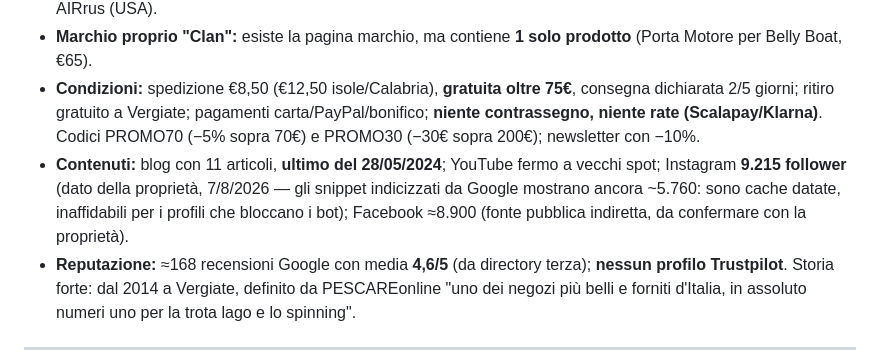
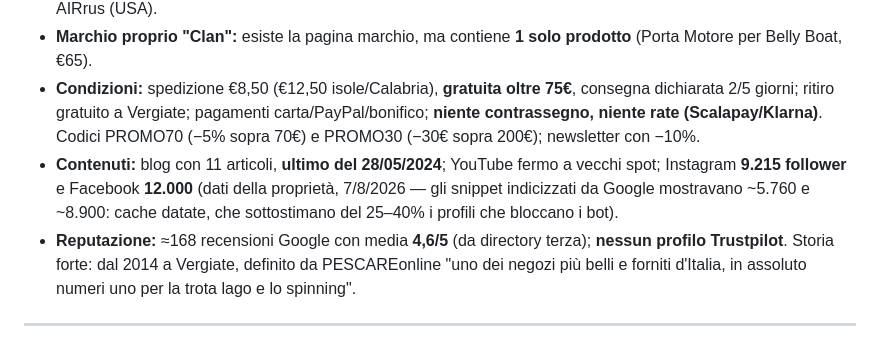
Before and after one commit to clanpesca-rgb/locator, a Markdown page: analisi/analisi-competitiva-clanpesca.md, the part around the change. GitHub-like rendering.

```diff
--- a/analisi/analisi-competitiva-clanpesca.md
+++ b/analisi/analisi-competitiva-clanpesca.md
@@ -22,7 +22,7 @@
 - **Brand:** Shimano è l'unico "gigante" presente (es. Metanium DC 71 XG a €479,95, −11%). **Daiwa, Rapala e Savage Gear: assenti** (di Daiwa esistono solo ricambi di tuning di terzi). Fortissima quota giapponese/nicchia: Nories, Evergreen, Imakatsu, Gary Yamamoto, Lucky Craft, Smith, Keitech, Reins, Bait Breath, Fish Arrow, Decoy, Owner, Flash Union, Little Jack, Ivyline, Meiho, ZPI, Hedgehog Studio, Major Craft, Ecogear, Hideup + AIRrus (USA).
 - **Marchio proprio "Clan":** esiste la pagina marchio, ma contiene **1 solo prodotto** (Porta Motore per Belly Boat, €65).
 - **Condizioni:** spedizione €8,50 (€12,50 isole/Calabria), **gratuita oltre 75€**, consegna dichiarata 2/5 giorni; ritiro gratuito a Vergiate; pagamenti carta/PayPal/bonifico; **niente contrassegno, niente rate (Scalapay/Klarna)**. Codici PROMO70 (−5% sopra 70€) e PROMO30 (−30€ sopra 200€); newsletter con −10%.
-- **Contenuti:** blog con 11 articoli, **ultimo del 28/05/2024**; YouTube fermo a vecchi spot; Instagram **9.215 follower** (dato della proprietà, 7/8/2026 — gli snippet indicizzati da Google mostrano ancora ~5.760: sono cache datate, inaffidabili per i profili che bloccano i bot); Facebook ≈8.900 (fonte pubblica indiretta, da confermare con la proprietà).
+- **Contenuti:** blog con 11 articoli, **ultimo del 28/05/2024**; YouTube fermo a vecchi spot; Instagram **9.215 follower** e Facebook **12.000** (dati della proprietà, 7/8/2026 — gli snippet indicizzati da Google mostravano ~5.760 e ~8.900: cache datate, che sottostimano del 25–40% i profili che bloccano i bot).
 - **Reputazione:** ≈168 recensioni Google con media **4,6/5** (da directory terza); **nessun profilo Trustpilot**. Storia forte: dal 2014 a Vergiate, definito da PESCAREonline "uno dei negozi più belli e forniti d'Italia, in assoluto numeri uno per la trota lago e lo spinning".
 
 ---
```
Also changed, not shown: analisi/confronto-addapesca.md (+4 -4 lines).
